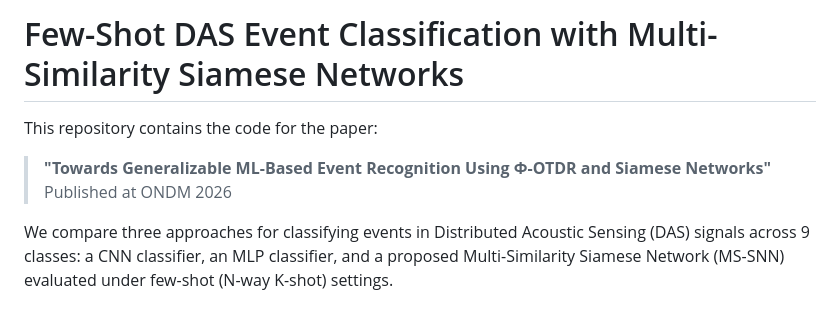
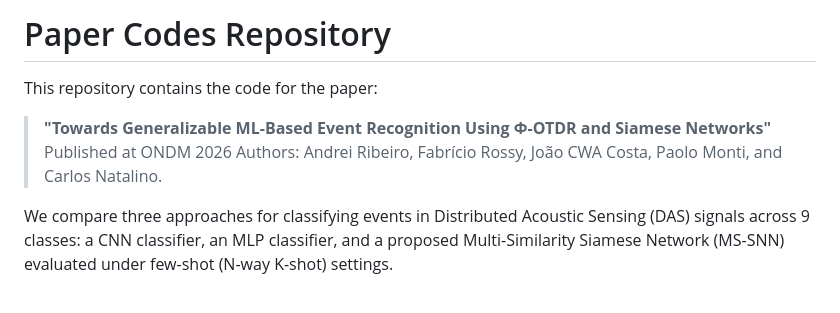
Before and after one commit to carlosnatalino/ONDM_2026_Siamese, a Markdown page: ONDM26_paper/README.md, the part around the change. Drawn GitHub-style.

Commit message:
Revise README title and author information
Updated the README to reflect the correct title and authors of the paper.

```diff
--- a/ONDM26_paper/README.md
+++ b/ONDM26_paper/README.md
@@ -1,9 +1,10 @@
-# Few-Shot DAS Event Classification with Multi-Similarity Siamese Networks
+# Paper Codes Repository
 
 This repository contains the code for the paper:
 
 > **"Towards Generalizable ML-Based Event Recognition Using Φ-OTDR and Siamese Networks"**
 > Published at ONDM 2026
+> Authors: Andrei Ribeiro, Fabrício Rossy, João CWA Costa, Paolo Monti, and Carlos Natalino.
 
 We compare three approaches for classifying events in Distributed Acoustic Sensing (DAS) signals across 9 classes: a CNN classifier, an MLP classifier, and a proposed Multi-Similarity Siamese Network (MS-SNN) evaluated under few-shot (N-way K-shot) settings.
 
```
